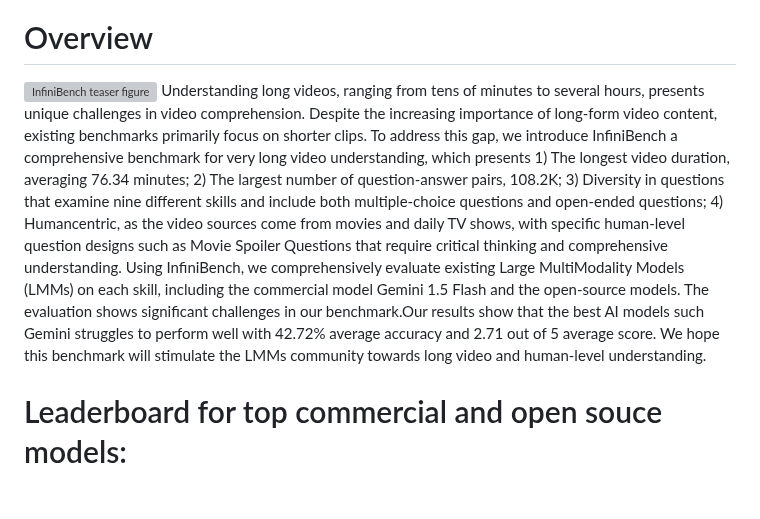
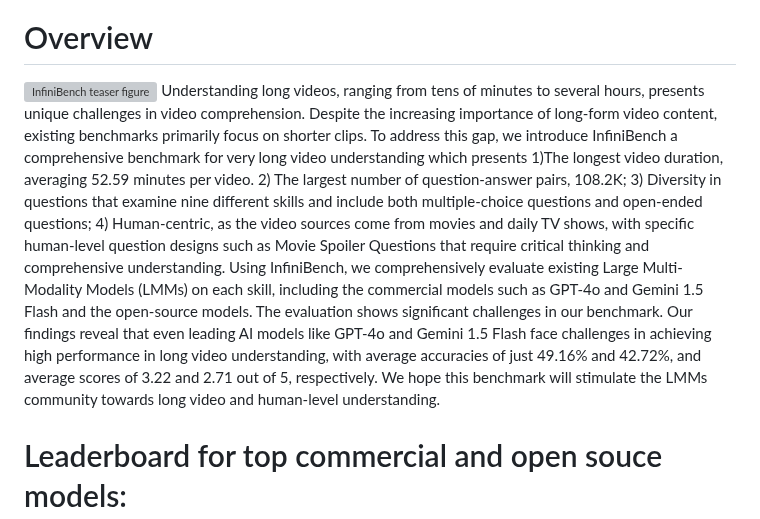
Before and after one commit to Vision-CAIR/InfiniBench, a Markdown page: README.md, the part around the change. Drawn GitHub-style; blank space fills up the shorter version; grey boxes are pictures that could not be loaded.

```diff
--- a/README.md
+++ b/README.md
@@ -7,24 +7,10 @@
 
 # Overview
 ![InfiniBench teaser figure](repo_imags/teaser_fig_new.jpg)
-Understanding long videos, ranging from tens
-of minutes to several hours, presents unique
-challenges in video comprehension. Despite
-the increasing importance of long-form video
-content, existing benchmarks primarily focus
-on shorter clips. To address this gap, we introduce InfiniBench a comprehensive benchmark for very long video understanding,
-which presents 1) The longest video duration,
-averaging 76.34 minutes; 2) The largest number of question-answer pairs, 108.2K; 3) Diversity in questions that examine nine different
-skills and include both multiple-choice questions and open-ended questions; 4) Humancentric, as the video sources come from movies
-and daily TV shows, with specific human-level
-question designs such as Movie Spoiler Questions that require critical thinking and comprehensive understanding. Using InfiniBench, we
-comprehensively evaluate existing Large MultiModality Models (LMMs) on each skill, including the commercial model Gemini 1.5 Flash
-and the open-source models. The evaluation
-shows significant challenges in our benchmark.Our results show that the best AI models such
-Gemini struggles to perform well with 42.72%
-average accuracy and 2.71 out of 5 average
-score. We hope this benchmark will stimulate the LMMs community towards long video
-and human-level understanding.
+Understanding long videos, ranging from tens of minutes to several hours, presents unique challenges in video comprehension. Despite the increasing importance of long-form video content, existing benchmarks primarily focus on shorter clips. To address this gap, we introduce InfiniBench a comprehensive benchmark for very long video understanding which presents 1)The longest video duration, averaging 52.59 minutes per video. 2) The largest number of question-answer pairs, 108.2K; 3) Diversity in questions that examine nine different skills and include both multiple-choice questions and open-ended questions; 4) Human-centric, as the video sources come from movies and daily TV shows, with specific human-level question designs such as Movie Spoiler Questions that require critical thinking and comprehensive understanding. Using InfiniBench, we comprehensively evaluate existing Large Multi-Modality Models (LMMs) on each skill, including the commercial models such as  GPT-4o and Gemini 1.5 Flash and the open-source models.
+The evaluation shows significant challenges in our benchmark.
+Our findings reveal that even leading AI models like GPT-4o and Gemini 1.5 Flash face challenges in achieving high performance in long video understanding, with average accuracies of just 49.16\% and 42.72\%, and average scores of 3.22 and 2.71 out of 5, respectively.
+We hope this benchmark will stimulate the LMMs community towards long video and human-level understanding.
 # Leaderboard for top commercial and open souce models:
 ![results_1](repo_imags/results_1.JPG)
 # High level aggregated skills:
```
